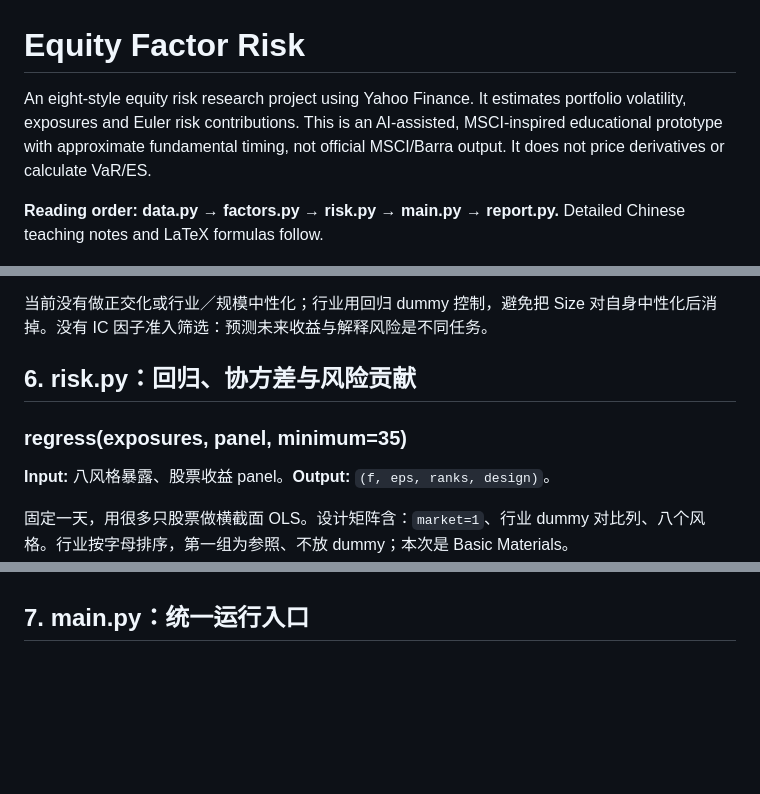
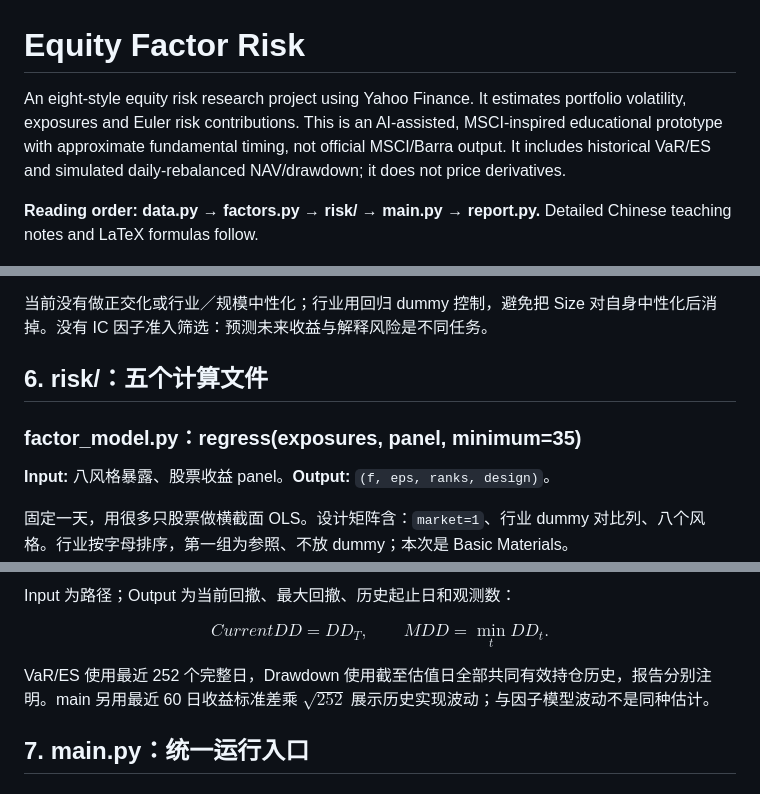
Before and after one commit to ellenywang123-arch/Equity-Factor-Risk, a Markdown page: README.md, 3 parts joined by grey strips. GitHub-like rendering; blank space fills up the shorter version.

```diff
--- a/README.md
+++ b/README.md
@@ -1,7 +1,7 @@
 # Equity Factor Risk
 
-An eight-style equity risk research project using Yahoo Finance. It estimates portfolio volatility, exposures and Euler risk contributions. This is an AI-assisted, MSCI-inspired educational prototype with approximate fundamental timing, not official MSCI/Barra output. It does not price derivatives or calculate VaR/ES.
+An eight-style equity risk research project using Yahoo Finance. It estimates portfolio volatility, exposures and Euler risk contributions. This is an AI-assisted, MSCI-inspired educational prototype with approximate fundamental timing, not official MSCI/Barra output. It includes historical VaR/ES and simulated daily-rebalanced NAV/drawdown; it does not price derivatives.
 
-**Reading order: data.py → factors.py → risk.py → main.py → report.py.** Detailed Chinese teaching notes and LaTeX formulas follow.
+**Reading order: data.py → factors.py → risk/ → main.py → report.py.** Detailed Chinese teaching notes and LaTeX formulas follow.
 
 ![Illustrative variance contributions](examples/risk_contributions.png)
@@ -213,9 +222,9 @@ $$
 
 当前没有做正交化或行业／规模中性化；行业用回归 dummy 控制，避免把 Size 对自身中性化后消掉。没有 IC 因子准入筛选：预测未来收益与解释风险是不同任务。
 
-## 6. risk.py：回归、协方差与风险贡献
+## 6. risk/：五个计算文件
 
-### regress(exposures, panel, minimum=35)
+### factor_model.py：regress(exposures, panel, minimum=35)
 
 **Input:** 八风格暴露、股票收益 panel。**Output:** `(f, eps, ranks, design)`。
 
@@ -321,3 +401,10 @@ $$
+Input 为路径；Output 为当前回撤、最大回撤、历史起止日和观测数：
+
+$$
+CurrentDD=DD_T,\qquad MDD=\min_tDD_t.
+$$
+
+VaR/ES 使用最近 252 个完整日，Drawdown 使用截至估值日全部共同有效持仓历史，报告分别注明。main 另用最近 60 日收益标准差乘 $\sqrt{252}$ 展示历史实现波动；与因子模型波动不是同种估计。
 
 ## 7. main.py：统一运行入口
 
```
Also changed, not shown: other parts of README.md (+100 -11 lines), examples/drawdown.png (added), 9 other files.
